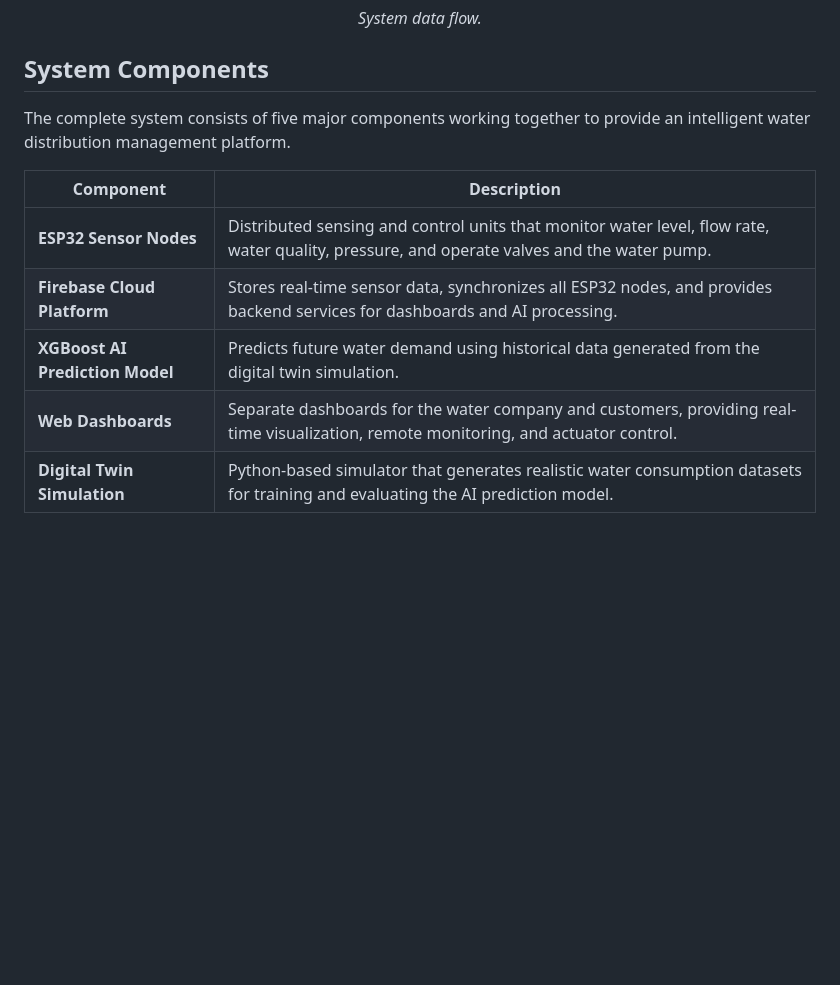
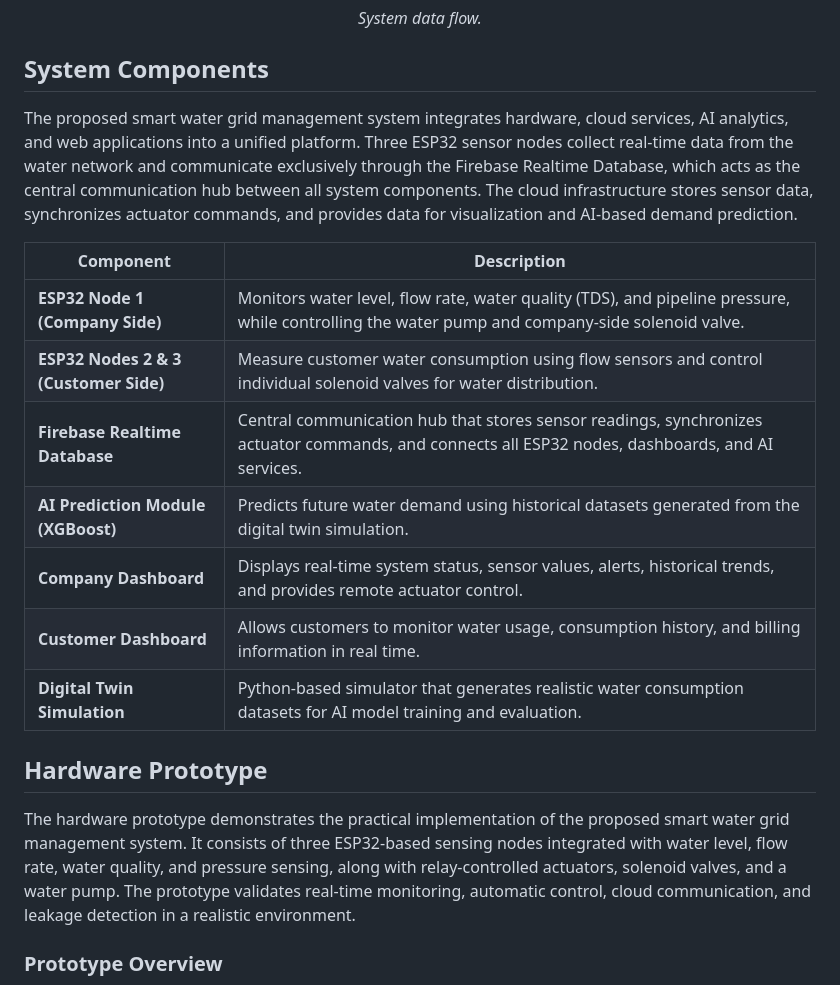
Before and after one commit to Basil-Saad/smart-water-grid-ai, a Markdown page: README.md, the part around one of its changes. Rendered like a GitHub page; blank space fills up the shorter version.

```diff
--- a/README.md
+++ b/README.md
@@ -56,12 +56,21 @@ The architecture enables real-time data acquisition, cloud synchronization, AI-b
 
 ## System Components
 
-The complete system consists of five major components working together to provide an intelligent water distribution management platform.
+The proposed smart water grid management system integrates hardware, cloud services, AI analytics, and web applications into a unified platform. Three ESP32 sensor nodes collect real-time data from the water network and communicate exclusively through the Firebase Realtime Database, which acts as the central communication hub between all system components. The cloud infrastructure stores sensor data, synchronizes actuator commands, and provides data for visualization and AI-based demand prediction.
 
 | Component | Description |
 |-----------|-------------|
-| **ESP32 Sensor Nodes** | Distributed sensing and control units that monitor water level, flow rate, water quality, pressure, and operate valves and the water pump. |
-| **Firebase Cloud Platform** | Stores real-time sensor data, synchronizes all ESP32 nodes, and provides backend services for dashboards and AI processing. |
-| **XGBoost AI Prediction Model** | Predicts future water demand using historical data generated from the digital twin simulation. |
-| **Web Dashboards** | Separate dashboards for the water company and customers, providing real-time visualization, remote monitoring, and actuator control. |
-| **Digital Twin Simulation** | Python-based simulator that generates realistic water consumption datasets for training and evaluating the AI prediction model. |
+| **ESP32 Node 1 (Company Side)** | Monitors water level, flow rate, water quality (TDS), and pipeline pressure, while controlling the water pump and company-side solenoid valve. |
+| **ESP32 Nodes 2 & 3 (Customer Side)** | Measure customer water consumption using flow sensors and control individual solenoid valves for water distribution. |
+| **Firebase Realtime Database** | Central communication hub that stores sensor readings, synchronizes actuator commands, and connects all ESP32 nodes, dashboards, and AI services. |
+| **AI Prediction Module (XGBoost)** | Predicts future water demand using historical datasets generated from the digital twin simulation. |
+| **Company Dashboard** | Displays real-time system status, sensor values, alerts, historical trends, and provides remote actuator control. |
+| **Customer Dashboard** | Allows customers to monitor water usage, consumption history, and billing information in real time. |
+| **Digital Twin Simulation** | Python-based simulator that generates realistic water consumption datasets for AI model training and evaluation. |
+
+## Hardware Prototype
+
+The hardware prototype demonstrates the practical implementation of the proposed smart water grid management system. It consists of three ESP32-based sensing nodes integrated with water level, flow rate, water quality, and pressure sensing, along with relay-controlled actuators, solenoid valves, and a water pump. The prototype validates real-time monitoring, automatic control, cloud communication, and leakage detection in a realistic environment.
+
+### Prototype Overview
+
```
Also changed, not shown: other parts of README.md (+17 -0 lines).
